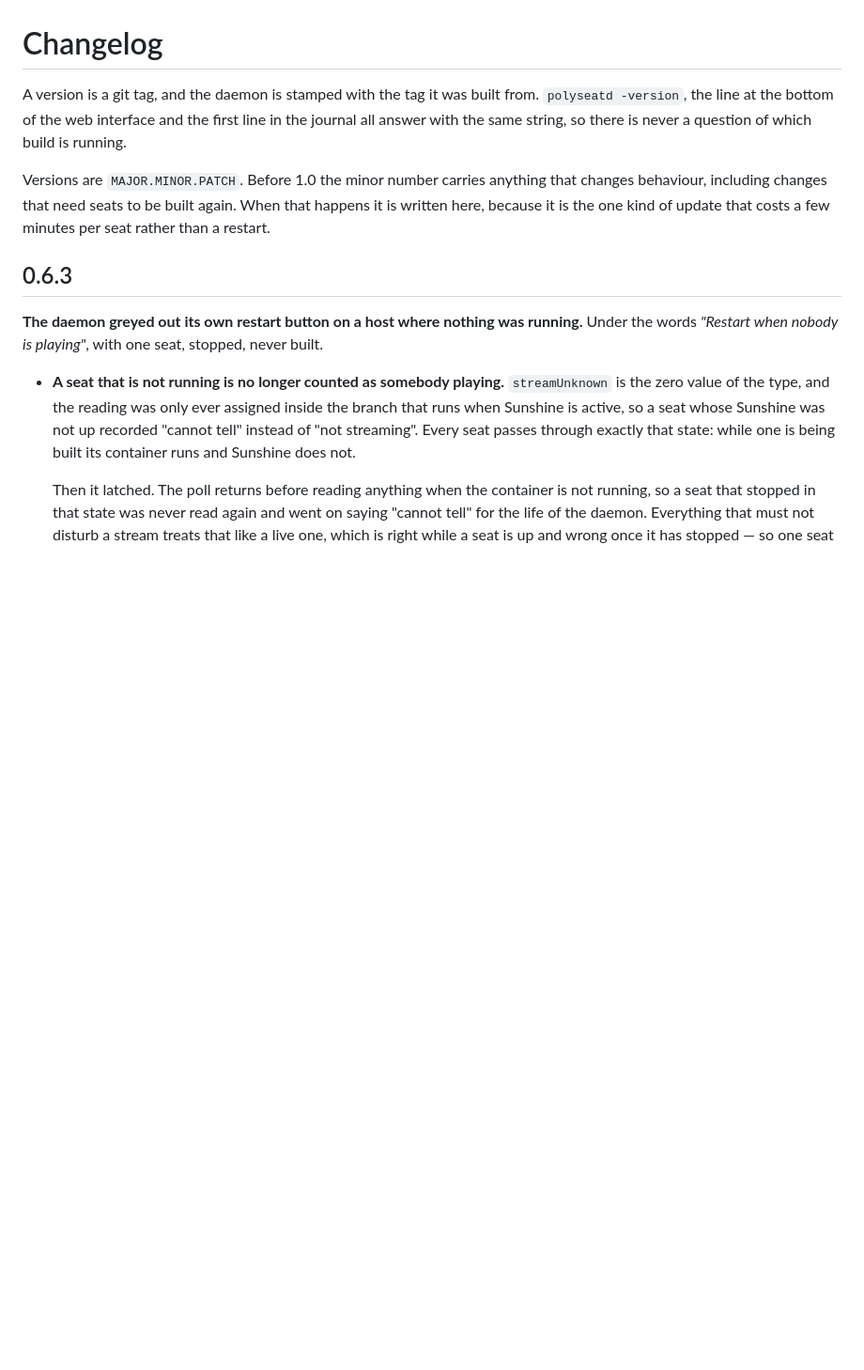
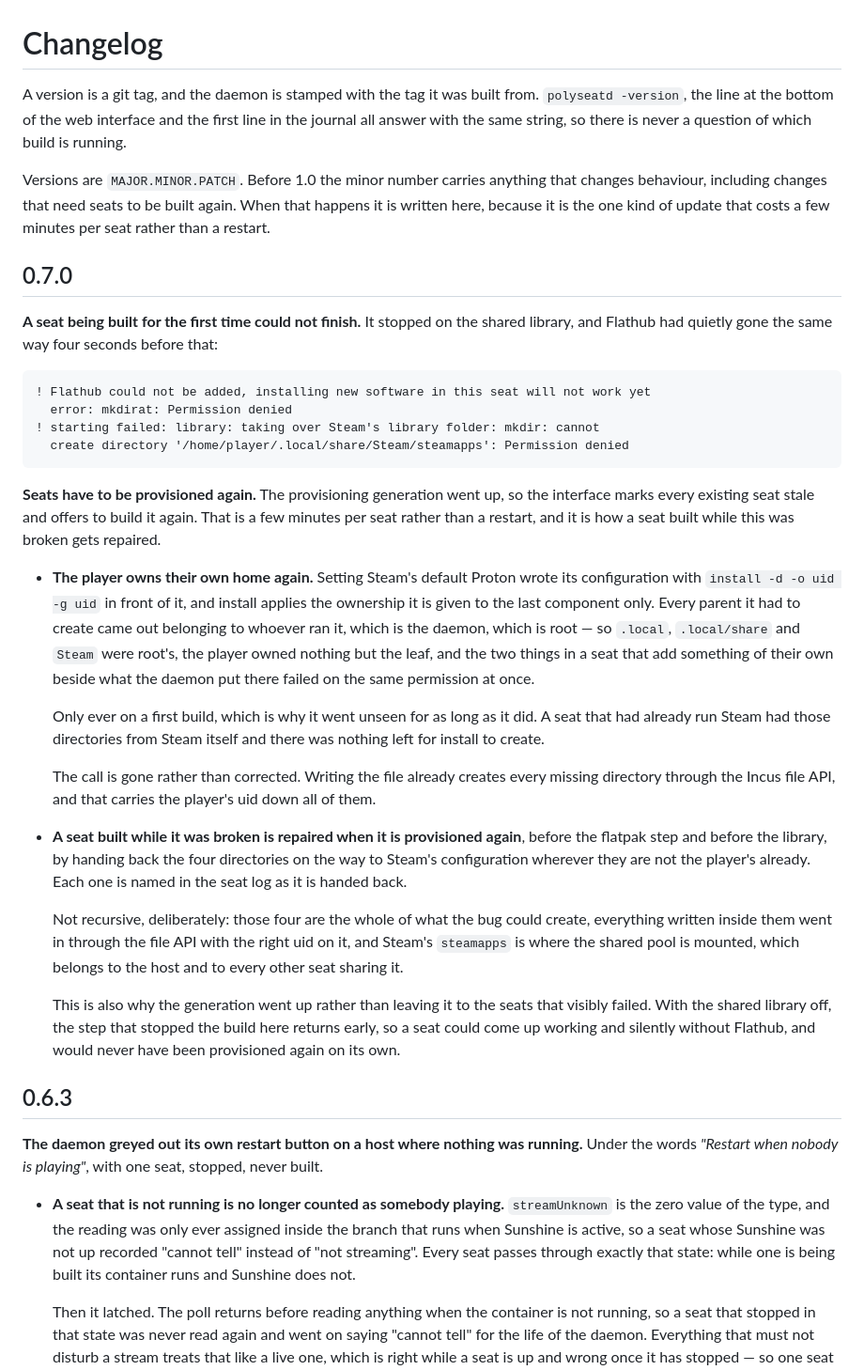
Before and after one commit to superuser404notfound/Polyseat, a Markdown page: CHANGELOG.md, the part around the change. Shown at 94% size. Drawn GitHub-style; blank space fills up the shorter version.

Commit message:
Release 0.7.0
Co-Authored-By: Claude Opus 5 (1M context) <noreply@anthropic.com>
Claude-Session: https://claude.ai/code/session_019iasEMAevEX6WFbJHdNP7S

````diff
--- a/CHANGELOG.md
+++ b/CHANGELOG.md
@@ -9,6 +9,55 @@ Versions are `MAJOR.MINOR.PATCH`. Before 1.0 the minor number carries anything
 that changes behaviour, including changes that need seats to be built again.
 When that happens it is written here, because it is the one kind of update that
 costs a few minutes per seat rather than a restart.
+
+## 0.7.0
+
+**A seat being built for the first time could not finish.** It stopped on the
+shared library, and Flathub had quietly gone the same way four seconds before
+that:
+
+```
+! Flathub could not be added, installing new software in this seat will not work yet
+  error: mkdirat: Permission denied
+! starting failed: library: taking over Steam's library folder: mkdir: cannot
+  create directory '/home/player/.local/share/Steam/steamapps': Permission denied
+```
+
+**Seats have to be provisioned again.** The provisioning generation went up, so
+the interface marks every existing seat stale and offers to build it again. That
+is a few minutes per seat rather than a restart, and it is how a seat built while
+this was broken gets repaired.
+
+- **The player owns their own home again.** Setting Steam's default Proton wrote
+  its configuration with `install -d -o uid -g uid` in front of it, and install
+  applies the ownership it is given to the last component only. Every parent it
+  had to create came out belonging to whoever ran it, which is the daemon, which
+  is root — so `.local`, `.local/share` and `Steam` were root's, the player owned
+  nothing but the leaf, and the two things in a seat that add something of their
+  own beside what the daemon put there failed on the same permission at once.
+
+  Only ever on a first build, which is why it went unseen for as long as it did.
+  A seat that had already run Steam had those directories from Steam itself and
+  there was nothing left for install to create.
+
+  The call is gone rather than corrected. Writing the file already creates every
+  missing directory through the Incus file API, and that carries the player's uid
+  down all of them.
+
+- **A seat built while it was broken is repaired when it is provisioned again**,
+  before the flatpak step and before the library, by handing back the four
+  directories on the way to Steam's configuration wherever they are not the
+  player's already. Each one is named in the seat log as it is handed back.
+
+  Not recursive, deliberately: those four are the whole of what the bug could
+  create, everything written inside them went in through the file API with the
+  right uid on it, and Steam's `steamapps` is where the shared pool is mounted,
+  which belongs to the host and to every other seat sharing it.
+
+  This is also why the generation went up rather than leaving it to the seats
+  that visibly failed. With the shared library off, the step that stopped the
+  build here returns early, so a seat could come up working and silently without
+  Flathub, and would never have been provisioned again on its own.
 
 ## 0.6.3
 
````
Also changed, not shown: CONTRIBUTING.md (+2 -2 lines).
